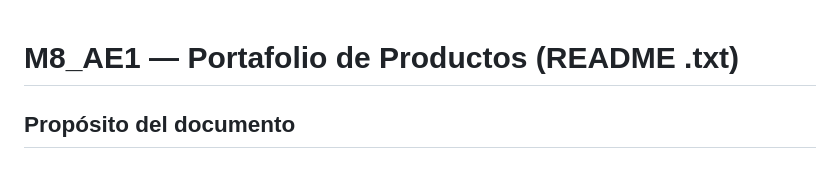
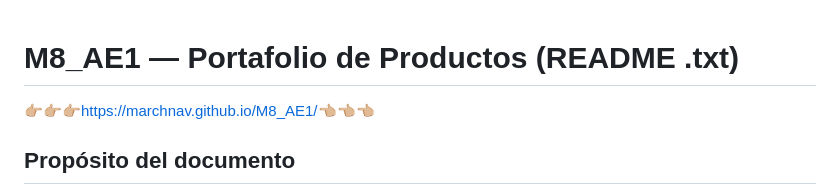
Before and after one commit to marchnav/M8_AE1, a Markdown page: README.md, the part around the change. Drawn GitHub-style.

Commit message:
Se añade enlace de sitio

```diff
--- a/README.md
+++ b/README.md
@@ -1,5 +1,7 @@
 M8_AE1 — Portafolio de Productos (README .txt)
 =================================================
+
+👉🏼👉🏼👉🏼https://marchnav.github.io/M8_AE1/👈🏼👈🏼👈🏼
 
 Propósito del documento
 -----------------------
```
